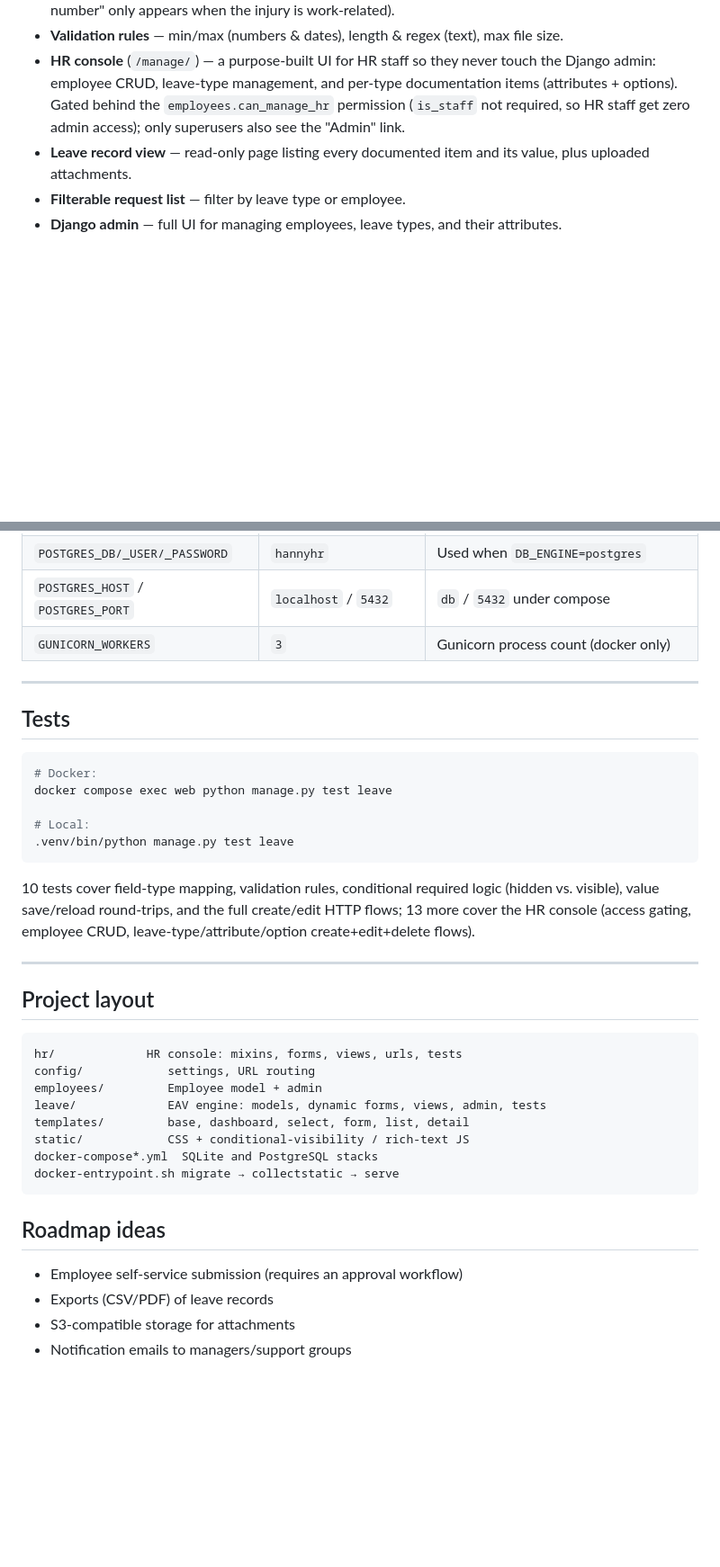
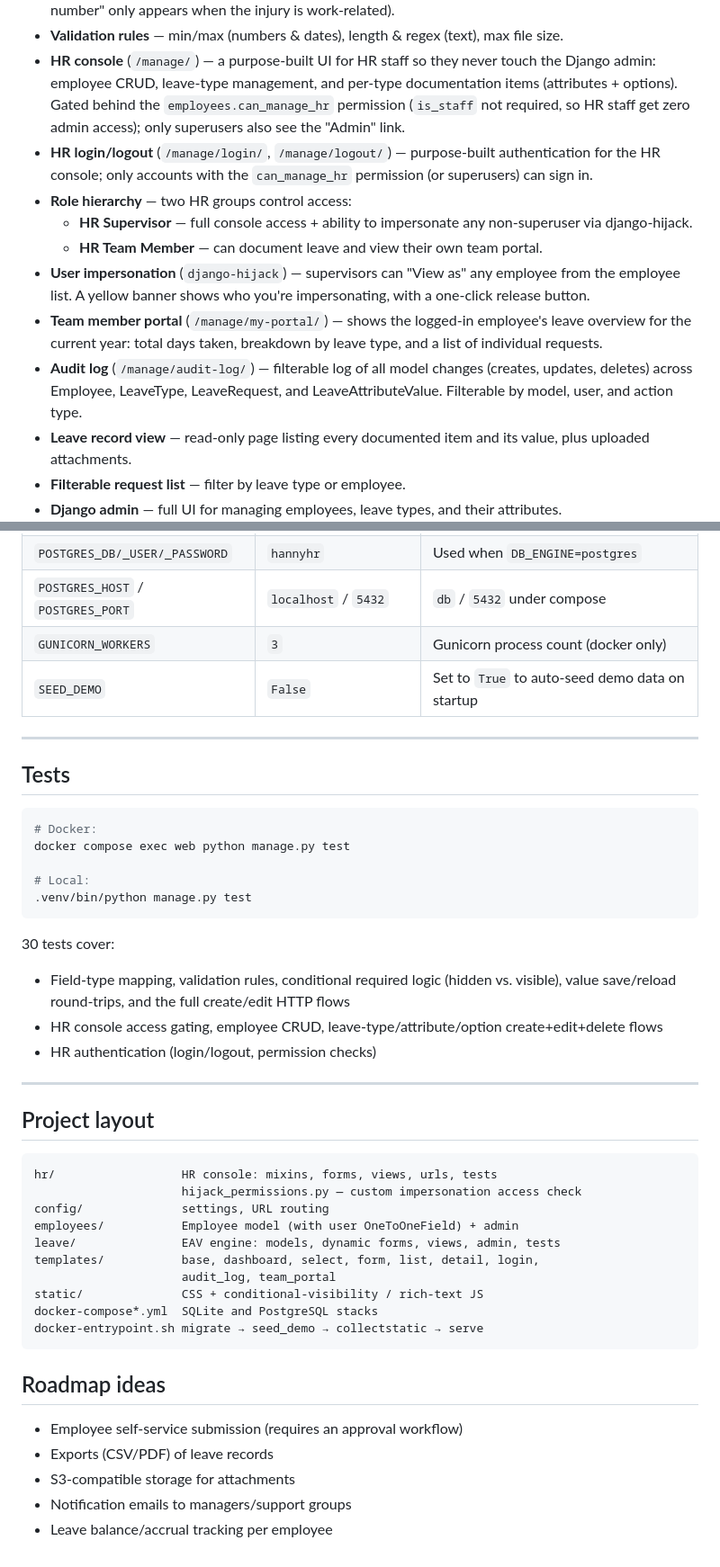
Before and after one commit to flyboy1565/hannyHR, a Markdown page: README.md, 2 parts joined by grey strips. Shown at 90% size. GitHub-like rendering; blank space fills up the shorter version.

````diff
--- a/README.md
+++ b/README.md
@@ -23,6 +23,22 @@ fill-out time, so the tool never hard-codes a leave reason.
   documentation items (attributes + options). Gated behind the
   `employees.can_manage_hr` permission (`is_staff` not required, so HR staff
   get zero admin access); only superusers also see the "Admin" link.
+- **HR login/logout** (`/manage/login/`, `/manage/logout/`) — purpose-built
+  authentication for the HR console; only accounts with the `can_manage_hr`
+  permission (or superusers) can sign in.
+- **Role hierarchy** — two HR groups control access:
+  - **HR Supervisor** — full console access + ability to impersonate any non-superuser via django-hijack.
+  - **HR Team Member** — can document leave and view their own team portal.
+- **User impersonation** (`django-hijack`) — supervisors can "View as" any
+  employee from the employee list. A yellow banner shows who you're
+  impersonating, with a one-click release button.
+- **Team member portal** (`/manage/my-portal/`) — shows the logged-in
+  employee's leave overview for the current year: total days taken,
+  breakdown by leave type, and a list of individual requests.
+- **Audit log** (`/manage/audit-log/`) — filterable log of all model
+  changes (creates, updates, deletes) across Employee, LeaveType,
+  LeaveRequest, and LeaveAttributeValue. Filterable by model, user, and
+  action type.
 - **Leave record view** — read-only page listing every documented item and its value, plus uploaded attachments.
 - **Filterable request list** — filter by leave type or employee.
 - **Django admin** — full UI for managing employees, leave types, and their attributes.
@@ -231,6 +284,7 @@ POSTGRES_PORT=5432
 | `POSTGRES_DB/_USER/_PASSWORD` | `hannyhr` | Used when `DB_ENGINE=postgres` |
 | `POSTGRES_HOST` / `POSTGRES_PORT` | `localhost` / `5432` | `db` / `5432` under compose |
 | `GUNICORN_WORKERS` | `3` | Gunicorn process count (docker only) |
+| `SEED_DEMO` | `False` | Set to `True` to auto-seed demo data on startup |
 
 ---
 
@@ -238,30 +292,32 @@ POSTGRES_PORT=5432
 
 ```bash
 # Docker:
-docker compose exec web python manage.py test leave
+docker compose exec web python manage.py test
 
 # Local:
-.venv/bin/python manage.py test leave
+.venv/bin/python manage.py test
 ```
 
-10 tests cover field-type mapping, validation rules, conditional required
-logic (hidden vs. visible), value save/reload round-trips, and the full
-create/edit HTTP flows; 13 more cover the HR console (access gating, employee
-CRUD, leave-type/attribute/option create+edit+delete flows).
+30 tests cover:
+- Field-type mapping, validation rules, conditional required logic (hidden vs. visible), value save/reload round-trips, and the full create/edit HTTP flows
+- HR console access gating, employee CRUD, leave-type/attribute/option create+edit+delete flows
+- HR authentication (login/logout, permission checks)
 
 ---
 
 ## Project layout
 
 ```
-hr/             HR console: mixins, forms, views, urls, tests
-config/            settings, URL routing
-employees/         Employee model + admin
-leave/             EAV engine: models, dynamic forms, views, admin, tests
-templates/         base, dashboard, select, form, list, detail
-static/            CSS + conditional-visibility / rich-text JS
+hr/                  HR console: mixins, forms, views, urls, tests
+                     hijack_permissions.py — custom impersonation access check
+config/              settings, URL routing
+employees/           Employee model (with user OneToOneField) + admin
+leave/               EAV engine: models, dynamic forms, views, admin, tests
+templates/           base, dashboard, select, form, list, detail, login,
+                     audit_log, team_portal
+static/              CSS + conditional-visibility / rich-text JS
 docker-compose*.yml  SQLite and PostgreSQL stacks
-docker-entrypoint.sh migrate → collectstatic → serve
+docker-entrypoint.sh migrate → seed_demo → collectstatic → serve
 ```
 
 ## Roadmap ideas
@@ -270,3 +326,4 @@ docker-entrypoint.sh migrate → collectstatic → serve
 - Exports (CSV/PDF) of leave records
 - S3-compatible storage for attachments
 - Notification emails to managers/support groups
+- Leave balance/accrual tracking per employee
````
Also changed, not shown: other parts of README.md (+51 -14 lines).
